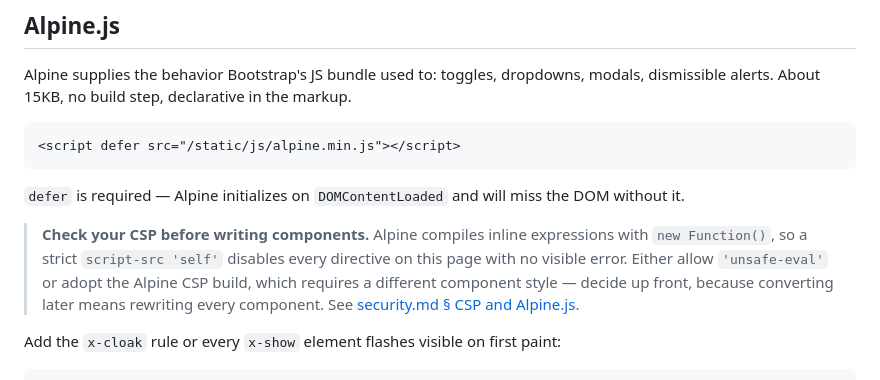
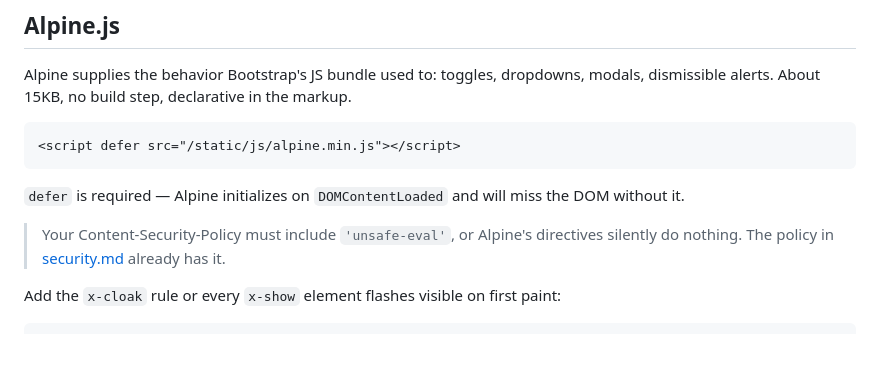
Before and after one commit to remarqable/blueprint-python, a Markdown page: patterns/core/frontend.md, the part around the change. Drawn GitHub-style; blank space fills up the shorter version.

```diff
--- a/patterns/core/frontend.md
+++ b/patterns/core/frontend.md
@@ -222,13 +222,9 @@ modals, dismissible alerts. About 15KB, no build step, declarative in the markup
 `defer` is required — Alpine initializes on `DOMContentLoaded` and will miss the
 DOM without it.
 
-> **Check your CSP before writing components.** Alpine compiles inline
-> expressions with `new Function()`, so a strict `script-src 'self'` disables
-> every directive on this page with no visible error. Either allow
-> `'unsafe-eval'` or adopt the Alpine CSP build, which requires a different
-> component style — decide up front, because converting later means rewriting
-> every component. See
-> [security.md § CSP and Alpine.js](security.md#csp-and-alpinejs).
+> Your Content-Security-Policy must include `'unsafe-eval'`, or Alpine's
+> directives silently do nothing. The policy in
+> [security.md](security.md#why-unsafe-eval-is-in-there) already has it.
 
 Add the `x-cloak` rule or every `x-show` element flashes visible on first paint:
 
```
Also changed, not shown: patterns/core/security.md (+18 -52 lines).
